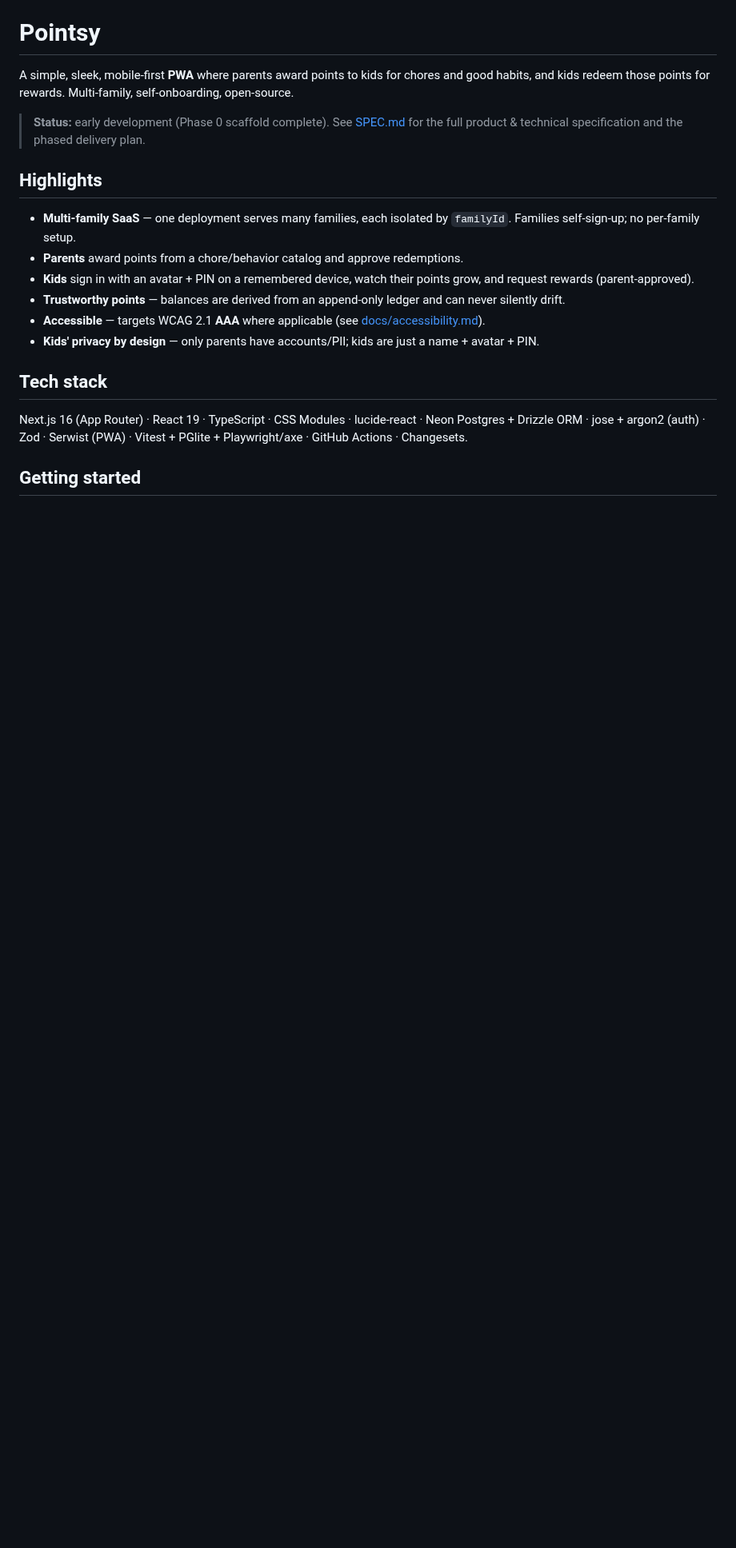
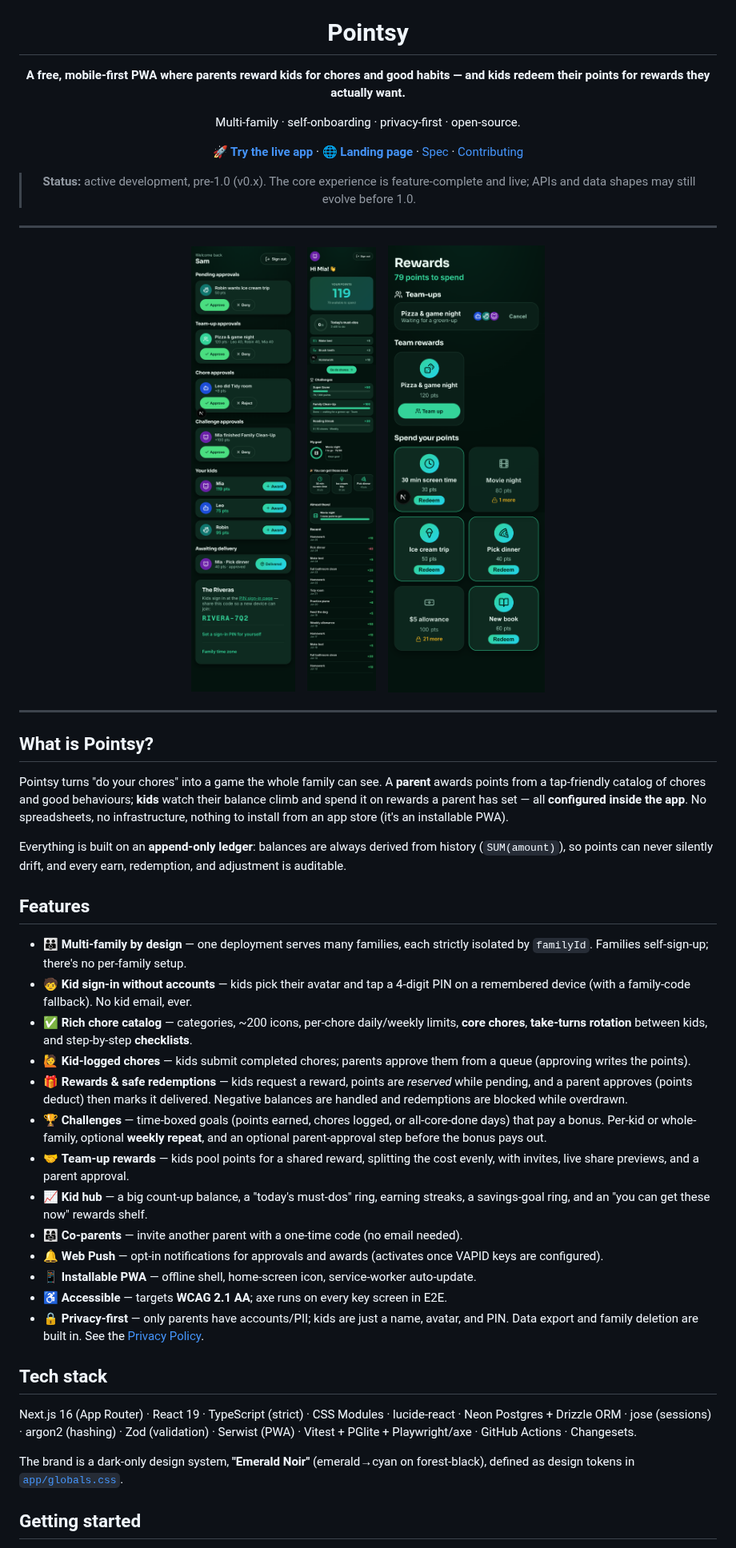
Before and after one commit to Highfivery/Pointsy, a Markdown page: README.md, the part around one of its changes. Shown at 80% size. Drawn GitHub-style; pictures changed too: docs/assets/kid-home.png (added), docs/assets/kid-redeem.png (added), docs/assets/parent-dashboard.png (added); blank space fills up the shorter version.

```diff
--- a/README.md
+++ b/README.md
@@ -1,32 +5,78 @@
 # Pointsy
 
-A simple, sleek, mobile-first **PWA** where parents award points to kids for
-chores and good habits, and kids redeem those points for rewards. Multi-family,
-self-onboarding, open-source.
+**A free, mobile-first PWA where parents reward kids for chores and good habits — and kids redeem their points for rewards they actually want.**
 
-> **Status:** early development (Phase 0 scaffold complete). See
-> [SPEC.md](SPEC.md) for the full product & technical specification and the
-> phased delivery plan.
+Multi-family · self-onboarding · privacy-first · open-source.
 
-## Highlights
+[**🚀 Try the live app**](https://pointsy-six.vercel.app) · [**🌐 Landing page**](https://highfivery.github.io/Pointsy) · [Spec](SPEC.md) · [Contributing](CONTRIBUTING.md)
 
-- **Multi-family SaaS** — one deployment serves many families, each isolated by
-  `familyId`. Families self-sign-up; no per-family setup.
-- **Parents** award points from a chore/behavior catalog and approve redemptions.
-- **Kids** sign in with an avatar + PIN on a remembered device, watch their
-  points grow, and request rewards (parent-approved).
-- **Trustworthy points** — balances are derived from an append-only ledger and
-  can never silently drift.
-- **Accessible** — targets WCAG 2.1 **AAA** where applicable (see
-  [docs/accessibility.md](docs/accessibility.md)).
-- **Kids' privacy by design** — only parents have accounts/PII; kids are just a
-  name + avatar + PIN.
+> **Status:** active development, pre-1.0 (v0.x). The core experience is feature-complete
+> and live; APIs and data shapes may still evolve before 1.0.
+
+</div>
+
+---
+
+<div align="center">
+<img src="docs/assets/parent-dashboard.png" alt="Parent dashboard" width="220" />
+&nbsp;&nbsp;
+<img src="docs/assets/kid-home.png" alt="Kid home" width="220" />
+&nbsp;&nbsp;
+<img src="docs/assets/kid-redeem.png" alt="Kid rewards" width="220" />
+</div>
+
+---
+
+## What is Pointsy?
+
+Pointsy turns "do your chores" into a game the whole family can see. A **parent**
+awards points from a tap-friendly catalog of chores and good behaviours; **kids**
+watch their balance climb and spend it on rewards a parent has set — all
+**configured inside the app**. No spreadsheets, no infrastructure, nothing to
+install from an app store (it's an installable PWA).
+
+Everything is built on an **append-only ledger**: balances are always derived from
+history (`SUM(amount)`), so points can never silently drift, and every earn,
+redemption, and adjustment is auditable.
+
+## Features
+
+- 👪 **Multi-family by design** — one deployment serves many families, each strictly
+  isolated by `familyId`. Families self-sign-up; there's no per-family setup.
+- 🧒 **Kid sign-in without accounts** — kids pick their avatar and tap a 4-digit PIN
+  on a remembered device (with a family-code fallback). No kid email, ever.
+- ✅ **Rich chore catalog** — categories, ~200 icons, per-chore daily/weekly limits,
+  **core chores**, **take-turns rotation** between kids, and step-by-step
+  **checklists**.
+- 🙋 **Kid-logged chores** — kids submit completed chores; parents approve them from a
+  queue (approving writes the points).
+- 🎁 **Rewards & safe redemptions** — kids request a reward, points are _reserved_
+  while pending, and a parent approves (points deduct) then marks it delivered.
+  Negative balances are handled and redemptions are blocked while overdrawn.
+- 🏆 **Challenges** — time-boxed goals (points earned, chores logged, or all-core-done
+  days) that pay a bonus. Per-kid or whole-family, optional **weekly repeat**, and an
+  optional parent-approval step before the bonus pays out.
+- 🤝 **Team-up rewards** — kids pool points for a shared reward, splitting the cost
+  evenly, with invites, live share previews, and a parent approval.
+- 📈 **Kid hub** — a big count-up balance, a "today's must-dos" ring, earning streaks,
+  a savings-goal ring, and an "you can get these now" rewards shelf.
+- 👨‍👩‍👧 **Co-parents** — invite another parent with a one-time code (no email needed).
+- 🔔 **Web Push** — opt-in notifications for approvals and awards (activates once VAPID
+  keys are configured).
+- 📱 **Installable PWA** — offline shell, home-screen icon, service-worker auto-update.
+- ♿ **Accessible** — targets **WCAG 2.1 AA**; axe runs on every key screen in E2E.
+- 🔒 **Privacy-first** — only parents have accounts/PII; kids are just a name, avatar,
+  and PIN. Data export and family deletion are built in. See the
+  [Privacy Policy](https://pointsy-six.vercel.app/privacy).
 
 ## Tech stack
 
-Next.js 16 (App Router) · React 19 · TypeScript · CSS Modules · lucide-react ·
-Neon Postgres + Drizzle ORM · jose + argon2 (auth) · Zod · Serwist (PWA) ·
-Vitest + PGlite + Playwright/axe · GitHub Actions · Changesets.
+Next.js 16 (App Router) · React 19 · TypeScript (strict) · CSS Modules · lucide-react ·
+Neon Postgres + Drizzle ORM · jose (sessions) · argon2 (hashing) · Zod (validation) ·
+Serwist (PWA) · Vitest + PGlite + Playwright/axe · GitHub Actions · Changesets.
+
+The brand is a dark-only design system, **"Emerald Noir"** (emerald→cyan on
+forest-black), defined as design tokens in [`app/globals.css`](app/globals.css).
 
 ## Getting started
 
```
Also changed, not shown: other parts of README.md (+60 -11 lines), CONTRIBUTING.md (+1 -1 lines), SPEC.md (+19 -11 lines), docs/assets/challenges.png (added), 3 other files.
